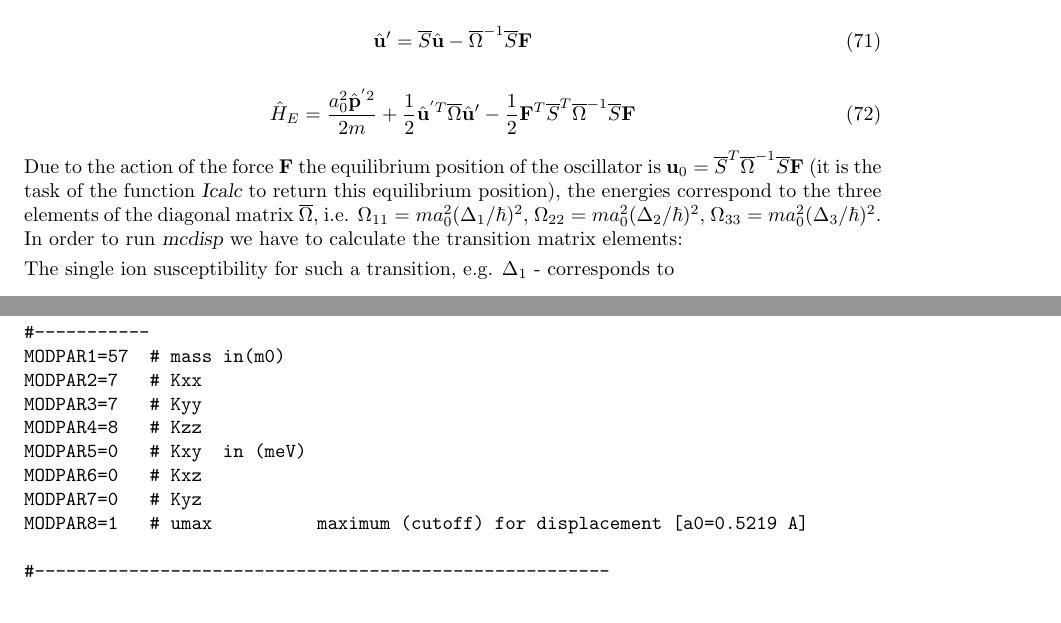
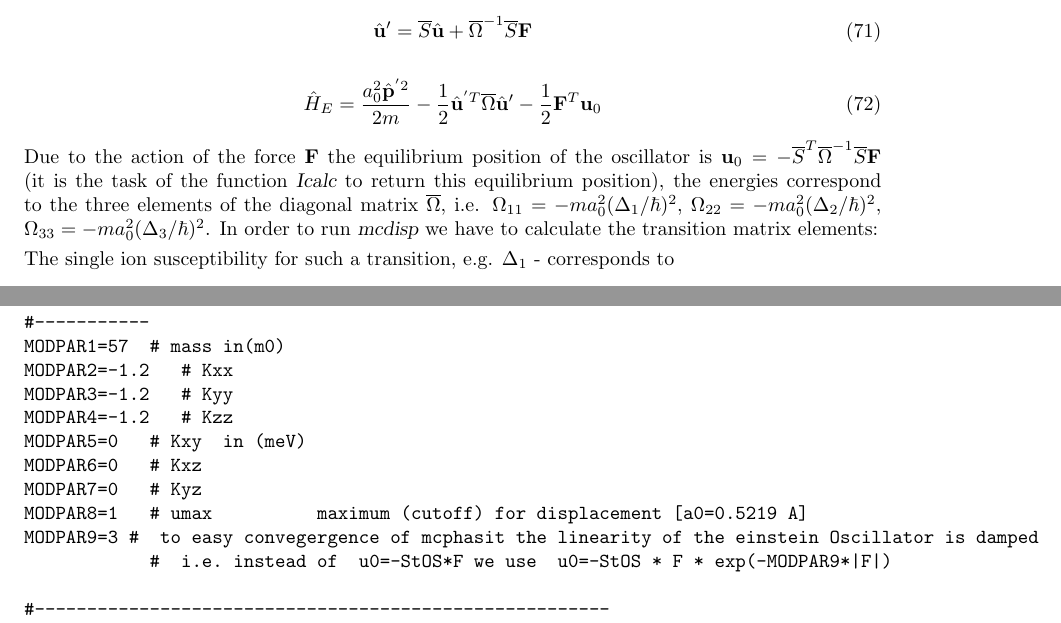
Before and after one commit to mcphase/source, a LaTeX document (doc/manual.tex, which reads doc/phonon.tex): two parts of pages 55 and 56 of 168, joined at a grey line, cut so that both start at the same text. Compiled offline with pdfLaTeX.

Commit message:
module phonon energy correction term added to Icalc

```diff
--- a/doc/phonon.tex
+++ b/doc/phonon.tex
@@ -44,20 +44,20 @@ it to normal coordinates (main axis of the Einstein oscillator) using the transf
 matrix $\m{S}$, which diagonalises $\m{K}=\m{S}^T\m{\Omega}\m{S}$:
 
 \begin{equation}
- \hat \mbf u'=\m{S} \hat \mbf u -\m{\Omega}^{-1} \m{S} \mbf F
+ \hat \mbf u'=\m{S} \hat \mbf u +\m{\Omega}^{-1} \m{S} \mbf F
 \end{equation}
 
 \begin{equation}\label{phonsihamdiag}
-\hat H_E=\frac{a_0^2{\hat \mbf p}^{'2}}{2m}+\frac{1}{2} {\hat \mbf u}^{'T} \m{\Omega} {\hat \mbf u'}
--\frac{1}{2}\mbf F^T \m{S}^T \m{\Omega}^{-1} \m{S} \mbf F
+\hat H_E=\frac{a_0^2{\hat \mbf p}^{'2}}{2m}-\frac{1}{2} {\hat \mbf u}^{'T} \m{\Omega} {\hat \mbf u'}
+-\frac{1}{2}\mbf F^T  \mbf u_0
 \end{equation}
 
 Due to the action of the force $\mbf F$ the equilibrium position of the oscillator
-is $\mbf u_0=\m{S}^T\m{\Omega}^{-1}\m{S}\mbf F$ (it is the task of the function
+is $\mbf u_0=-\m{S}^T\m{\Omega}^{-1}\m{S}\mbf F$ (it is the task of the function
 {\prg Icalc} to return this equilibrium position), the energies correspond to the three elements
-of the diagonal matrix $\m{\Omega}$, i.e. $\Omega_{11}=m a_0^2 (\Delta_1 /\hbar)^2$,
-$\Omega_{22}=m a_0^2 (\Delta_2 /\hbar)^2$,
-$\Omega_{33}=m a_0^2 (\Delta_3 /\hbar)^2$. In order to run {\prg mcdisp} we
+of the diagonal matrix $\m{\Omega}$, i.e. $\Omega_{11}=-m a_0^2 (\Delta_1 /\hbar)^2$,
+$\Omega_{22}=-m a_0^2 (\Delta_2 /\hbar)^2$,
+$\Omega_{33}=-m a_0^2 (\Delta_3 /\hbar)^2$. In order to run {\prg mcdisp} we
 have to calculate the transition matrix elements:
 
 The single ion susceptibility for such a transition, e.g. $\Delta_1$ - corresponds to
@@ -110,13 +110,15 @@ module) has to have the following format:
 #
 #-----------
 MODPAR1=57  # mass in(m0)
-MODPAR2=7   # Kxx
-MODPAR3=7   # Kyy
-MODPAR4=8   # Kzz
+MODPAR2=-1.2   # Kxx
+MODPAR3=-1.2   # Kyy
+MODPAR4=-1.2   # Kzz
 MODPAR5=0   # Kxy  in (meV)
 MODPAR6=0   # Kxz
 MODPAR7=0   # Kyz
 MODPAR8=1   # umax          maximum (cutoff) for displacement [a0=0.5219 A]
+MODPAR9=3 #  to easy convegergence of mcphasit the linearity of the einstein Oscillator is damped
+            #  i.e. instead of  u0=-StOS*F we use  u0=-StOS * F * exp(-MODPAR9*|F|)
 
 #-------------------------------------------------------
 # Neutron Scattering Length (10^-12 cm) (can be complex)
```
Also changed, not shown: doc/shortlist.tex (+1 -1 lines), bin/cowan/Makefile, 4 other files.
